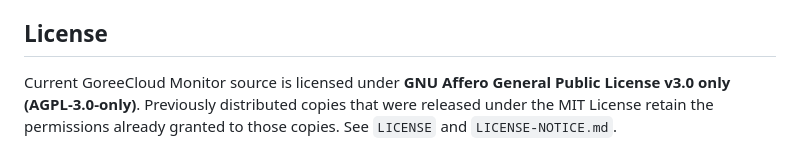
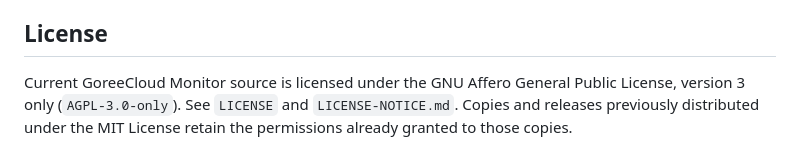
Before and after one commit to GoreeCloud/goreecloud-monitor, a Markdown page: README.md, the part around the change. Rendered like a GitHub page.

Commit message:
Reconcile Monitor README license boundary with main

```diff
--- a/README.md
+++ b/README.md
@@ -156,4 +156,4 @@ See `docs/architecture.md`, `docs/deployment.md`, `docs/production-deployment.md
 
 ## License
 
-Current GoreeCloud Monitor source is licensed under **GNU Affero General Public License v3.0 only (AGPL-3.0-only)**. Previously distributed copies that were released under the MIT License retain the permissions already granted to those copies. See `LICENSE` and `LICENSE-NOTICE.md`.
+Current GoreeCloud Monitor source is licensed under the GNU Affero General Public License, version 3 only (`AGPL-3.0-only`). See `LICENSE` and `LICENSE-NOTICE.md`. Copies and releases previously distributed under the MIT License retain the permissions already granted to those copies.
```
